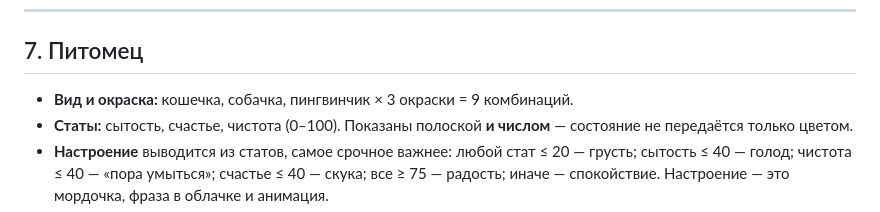
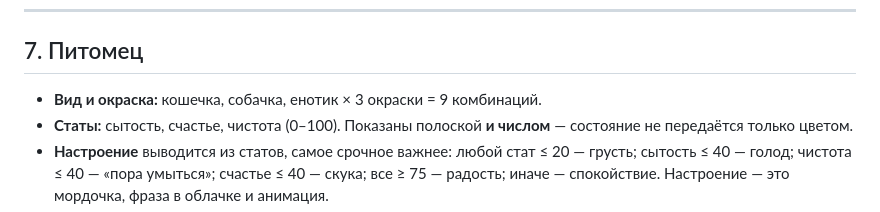
Before and after one commit to Papaha88/LCT.hack, a Markdown page: docs/GAME_DESIGN.md, the part around the change. Drawn GitHub-style.

Commit message:
Update pet types and colors in game design document

```diff
--- a/docs/GAME_DESIGN.md
+++ b/docs/GAME_DESIGN.md
@@ -196,7 +196,7 @@
 
 ## 7. Питомец
 
-- **Вид и окраска:** кошечка, собачка, пингвинчик × 3 окраски = 9
+- **Вид и окраска:** кошечка, собачка, енотик × 3 окраски = 9
   комбинаций.
 - **Статы:** сытость, счастье, чистота (0–100). Показаны полоской
   **и числом** — состояние не передаётся только цветом.
```
